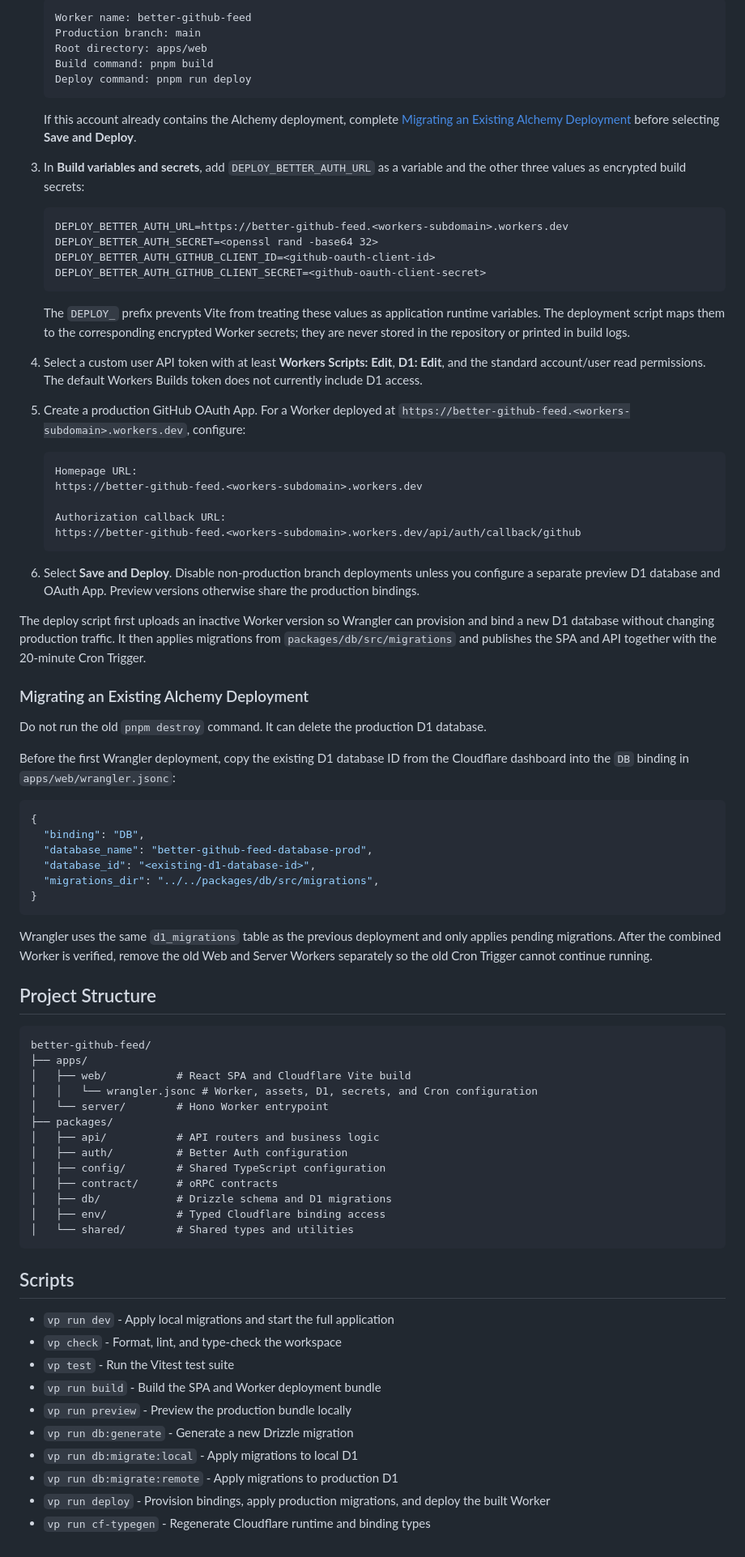
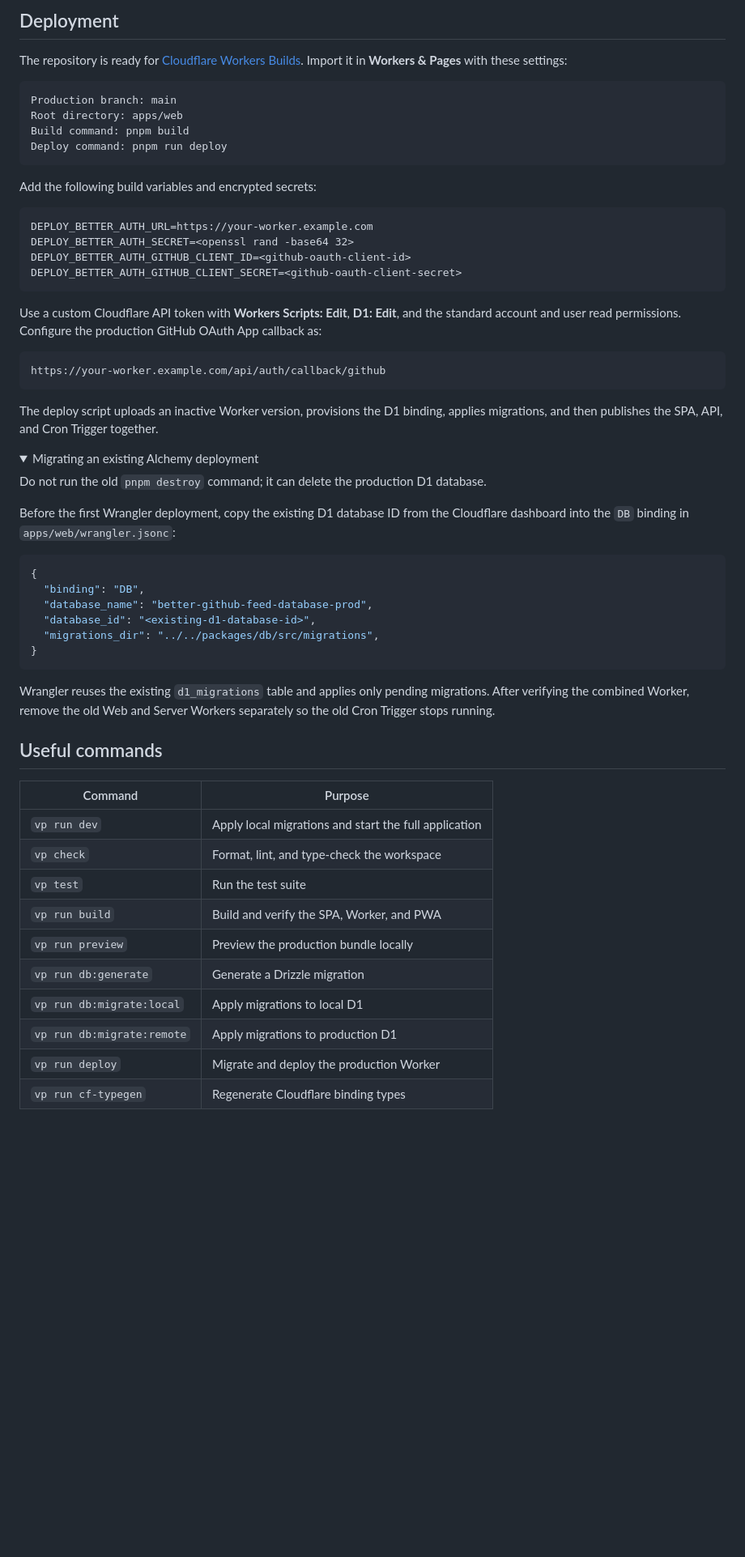
Before and after one commit to hyoban/better-github-feed, a Markdown page: README.md, the part around the change printed below. Shown: that part at 81% size. Rendered like a GitHub page; folded sections open; blank space fills up the shorter version.

````diff
--- a/README.md
+++ b/README.md
@@ -97,43 +136,36 @@ The repository is ready for Cloudflare Workers Builds and does not need a separa
 
-   ```txt
-   Worker name: better-github-feed
-   Production branch: main
-   Root directory: apps/web
-   Build command: pnpm build
-   Deploy command: pnpm run deploy
-   ```
+## Deployment
 
-   If this account already contains the Alchemy deployment, complete [Migrating an Existing Alchemy Deployment](#migrating-an-existing-alchemy-deployment) before selecting **Save and Deploy**.
+The repository is ready for [Cloudflare Workers Builds](https://developers.cloudflare.com/workers/ci-cd/builds/). Import it in **Workers & Pages** with these settings:
 
-3. In **Build variables and secrets**, add `DEPLOY_BETTER_AUTH_URL` as a variable and the other three values as encrypted build secrets:
+```txt
+Production branch: main
+Root directory: apps/web
+Build command: pnpm build
+Deploy command: pnpm run deploy
+```
 
-   ```txt
-   DEPLOY_BETTER_AUTH_URL=https://better-github-feed.<workers-subdomain>.workers.dev
-   DEPLOY_BETTER_AUTH_SECRET=<openssl rand -base64 32>
-   DEPLOY_BETTER_AUTH_GITHUB_CLIENT_ID=<github-oauth-client-id>
-   DEPLOY_BETTER_AUTH_GITHUB_CLIENT_SECRET=<github-oauth-client-secret>
-   ```
+Add the following build variables and encrypted secrets:
 
-   The `DEPLOY_` prefix prevents Vite from treating these values as application runtime variables. The deployment script maps them to the corresponding encrypted Worker secrets; they are never stored in the repository or printed in build logs.
+```txt
+DEPLOY_BETTER_AUTH_URL=https://your-worker.example.com
+DEPLOY_BETTER_AUTH_SECRET=<openssl rand -base64 32>
+DEPLOY_BETTER_AUTH_GITHUB_CLIENT_ID=<github-oauth-client-id>
+DEPLOY_BETTER_AUTH_GITHUB_CLIENT_SECRET=<github-oauth-client-secret>
+```
 
-4. Select a custom user API token with at least **Workers Scripts: Edit**, **D1: Edit**, and the standard account/user read permissions. The default Workers Builds token does not currently include D1 access.
-5. Create a production GitHub OAuth App. For a Worker deployed at `https://better-github-feed.<workers-subdomain>.workers.dev`, configure:
+Use a custom Cloudflare API token with **Workers Scripts: Edit**, **D1: Edit**, and the standard account and user read permissions. Configure the production GitHub OAuth App callback as:
 
-   ```txt
-   Homepage URL:
-   https://better-github-feed.<workers-subdomain>.workers.dev
+```txt
+https://your-worker.example.com/api/auth/callback/github
+```
 
-   Authorization callback URL:
-   https://better-github-feed.<workers-subdomain>.workers.dev/api/auth/callback/github
-   ```
+The deploy script uploads an inactive Worker version, provisions the D1 binding, applies migrations, and then publishes the SPA, API, and Cron Trigger together.
 
-6. Select **Save and Deploy**. Disable non-production branch deployments unless you configure a separate preview D1 database and OAuth App. Preview versions otherwise share the production bindings.
+<details>
+<summary>Migrating an existing Alchemy deployment</summary>
 
-The deploy script first uploads an inactive Worker version so Wrangler can provision and bind a new D1 database without changing production traffic. It then applies migrations from `packages/db/src/migrations` and publishes the SPA and API together with the 20-minute Cron Trigger.
-
-### Migrating an Existing Alchemy Deployment
-
-Do not run the old `pnpm destroy` command. It can delete the production D1 database.
+Do not run the old `pnpm destroy` command; it can delete the production D1 database.
 
 Before the first Wrangler deployment, copy the existing D1 database ID from the Cloudflare dashboard into the `DB` binding in `apps/web/wrangler.jsonc`:
 
@@ -146,35 +178,21 @@ Before the first Wrangler deployment, copy the existing D1 database ID from the
 }
 ```
 
-Wrangler uses the same `d1_migrations` table as the previous deployment and only applies pending migrations. After the combined Worker is verified, remove the old Web and Server Workers separately so the old Cron Trigger cannot continue running.
+Wrangler reuses the existing `d1_migrations` table and applies only pending migrations. After verifying the combined Worker, remove the old Web and Server Workers separately so the old Cron Trigger stops running.
 
-## Project Structure
+</details>
 
-```txt
-better-github-feed/
-├── apps/
-│   ├── web/           # React SPA and Cloudflare Vite build
-│   │   └── wrangler.jsonc # Worker, assets, D1, secrets, and Cron configuration
-│   └── server/        # Hono Worker entrypoint
-├── packages/
-│   ├── api/           # API routers and business logic
-│   ├── auth/          # Better Auth configuration
-│   ├── config/        # Shared TypeScript configuration
-│   ├── contract/      # oRPC contracts
-│   ├── db/            # Drizzle schema and D1 migrations
-│   ├── env/           # Typed Cloudflare binding access
-│   └── shared/        # Shared types and utilities
-```
+## Useful commands
 
-## Scripts
-
-- `vp run dev` - Apply local migrations and start the full application
-- `vp check` - Format, lint, and type-check the workspace
-- `vp test` - Run the Vitest test suite
-- `vp run build` - Build the SPA and Worker deployment bundle
-- `vp run preview` - Preview the production bundle locally
-- `vp run db:generate` - Generate a new Drizzle migration
-- `vp run db:migrate:local` - Apply migrations to local D1
-- `vp run db:migrate:remote` - Apply migrations to production D1
-- `vp run deploy` - Provision bindings, apply production migrations, and deploy the built Worker
-- `vp run cf-typegen` - Regenerate Cloudflare runtime and binding types
+| Command                    | Purpose                                               |
+| -------------------------- | ----------------------------------------------------- |
+| `vp run dev`               | Apply local migrations and start the full application |
+| `vp check`                 | Format, lint, and type-check the workspace            |
+| `vp test`                  | Run the test suite                                    |
+| `vp run build`             | Build and verify the SPA, Worker, and PWA             |
+| `vp run preview`           | Preview the production bundle locally                 |
+| `vp run db:generate`       | Generate a Drizzle migration                          |
+| `vp run db:migrate:local`  | Apply migrations to local D1                          |
+| `vp run db:migrate:remote` | Apply migrations to production D1                     |
+| `vp run deploy`            | Migrate and deploy the production Worker              |
+| `vp run cf-typegen`        | Regenerate Cloudflare binding types                   |
````
Also changed, not shown: other parts of README.md (+90 -51 lines), docs/assets/desktop-feed.jpg (added), docs/assets/mobile-feed.jpg (added).
